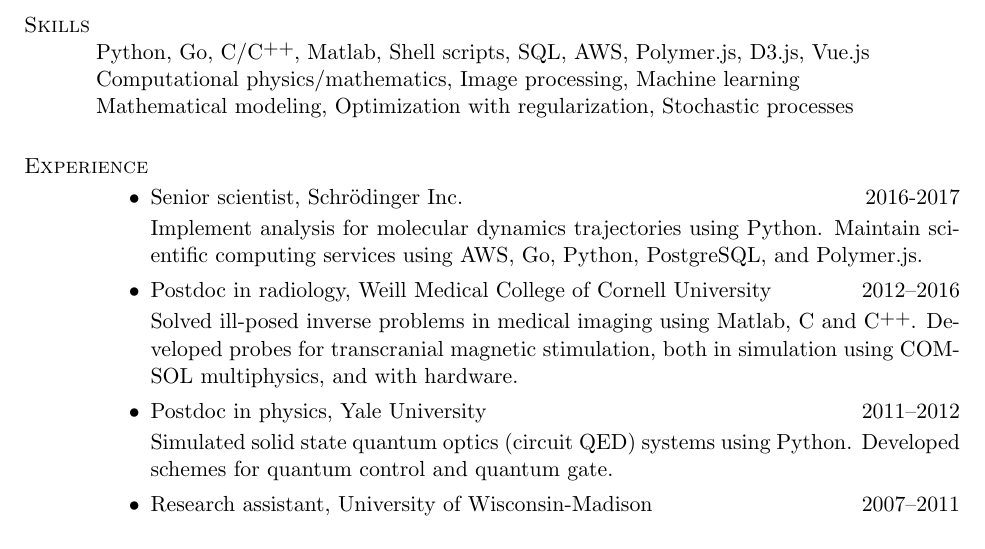
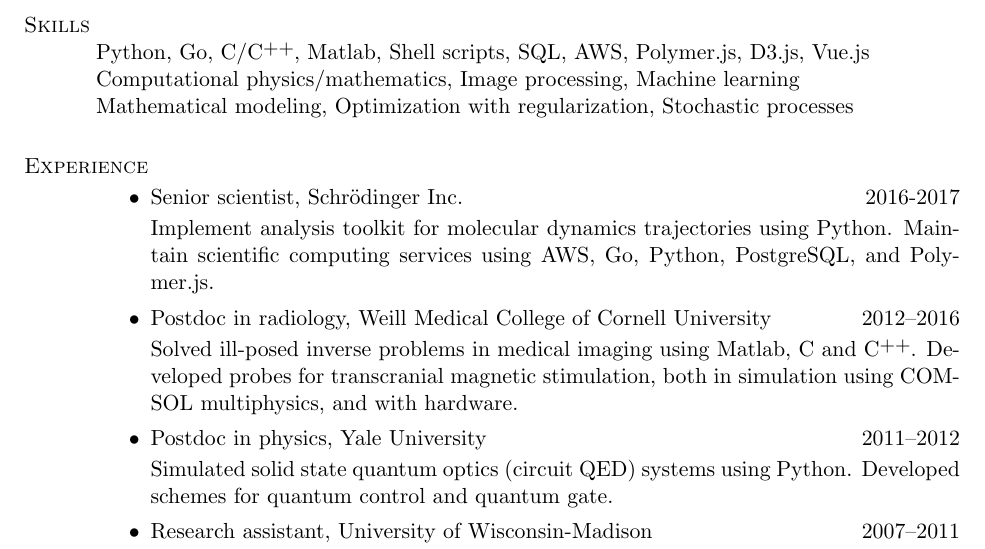
Before and after one commit to nosarthur/CV_resume, a LaTeX CV (DongZHOU_resume.tex): part of page 1 of 2, cut so that both start at the same text. Compiled offline with pdfLaTeX.

Commit message:
update 8.19.2017

```diff
--- a/DongZHOU_resume.tex
+++ b/DongZHOU_resume.tex
@@ -97,7 +97,7 @@ Mathematical modeling, Optimization with regularization, Stochastic processes
 \begin{itemize}
 \item Senior scientist, Schr\"odinger Inc. \hfill 2016-2017
 
-Implement analysis for molecular dynamics trajectories using Python.
+Implement analysis toolkit for molecular dynamics trajectories using Python.
 Maintain scientific computing services using AWS, Go, Python, PostgreSQL, and Polymer.js.
 
 \item Postdoc in radiology, Weill Medical College of Cornell University \hfill 2012--2016
```
Also changed, not shown: DongZHOU_resume.pdf.
